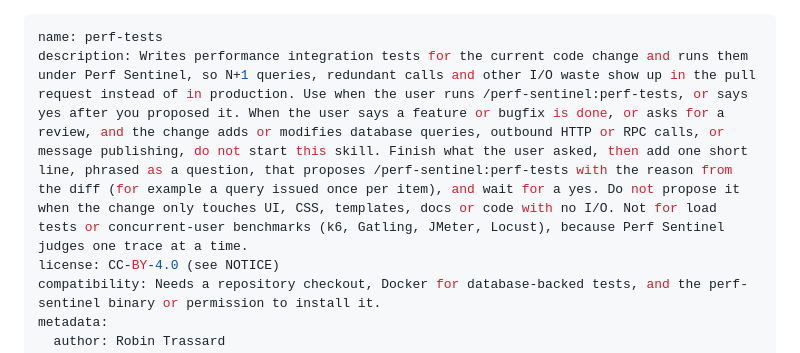
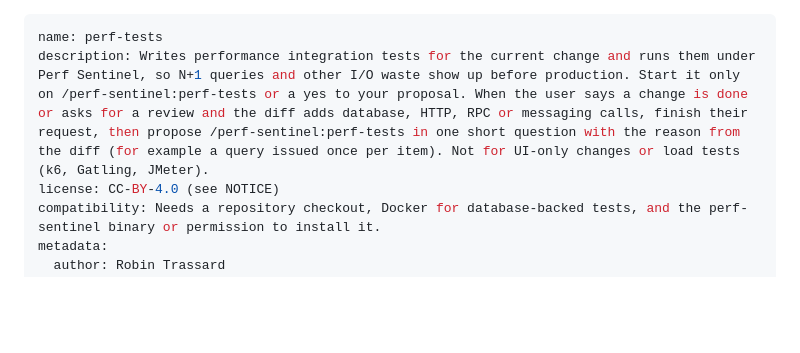
Before and after one commit to Institut-du-Numerique-Responsable/perf-sentinel-claude, a Markdown page: skills/perf-tests/SKILL.md, the part around the change. Drawn GitHub-style; blank space fills up the shorter version.

Commit message:
docs(skill): shorten the perf-tests description

```diff
--- a/skills/perf-tests/SKILL.md
+++ b/skills/perf-tests/SKILL.md
@@ -1,6 +1,6 @@
 ---
 name: perf-tests
-description: Writes performance integration tests for the current code change and runs them under Perf Sentinel, so N+1 queries, redundant calls and other I/O waste show up in the pull request instead of in production. Use when the user runs /perf-sentinel:perf-tests, or says yes after you proposed it. When the user says a feature or bugfix is done, or asks for a review, and the change adds or modifies database queries, outbound HTTP or RPC calls, or message publishing, do not start this skill. Finish what the user asked, then add one short line, phrased as a question, that proposes /perf-sentinel:perf-tests with the reason from the diff (for example a query issued once per item), and wait for a yes. Do not propose it when the change only touches UI, CSS, templates, docs or code with no I/O. Not for load tests or concurrent-user benchmarks (k6, Gatling, JMeter, Locust), because Perf Sentinel judges one trace at a time.
+description: Writes performance integration tests for the current change and runs them under Perf Sentinel, so N+1 queries and other I/O waste show up before production. Start it only on /perf-sentinel:perf-tests or a yes to your proposal. When the user says a change is done or asks for a review and the diff adds database, HTTP, RPC or messaging calls, finish their request, then propose /perf-sentinel:perf-tests in one short question with the reason from the diff (for example a query issued once per item). Not for UI-only changes or load tests (k6, Gatling, JMeter).
 license: CC-BY-4.0 (see NOTICE)
 compatibility: Needs a repository checkout, Docker for database-backed tests, and the perf-sentinel binary or permission to install it.
 metadata:
```
